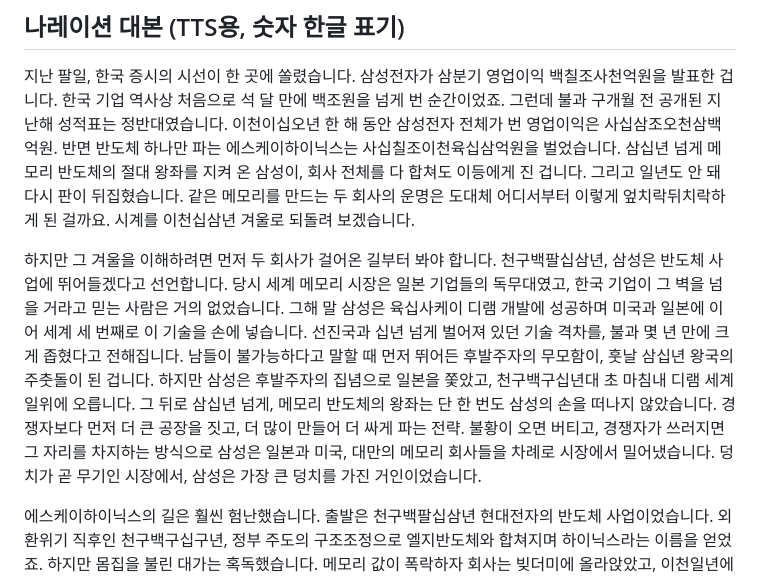
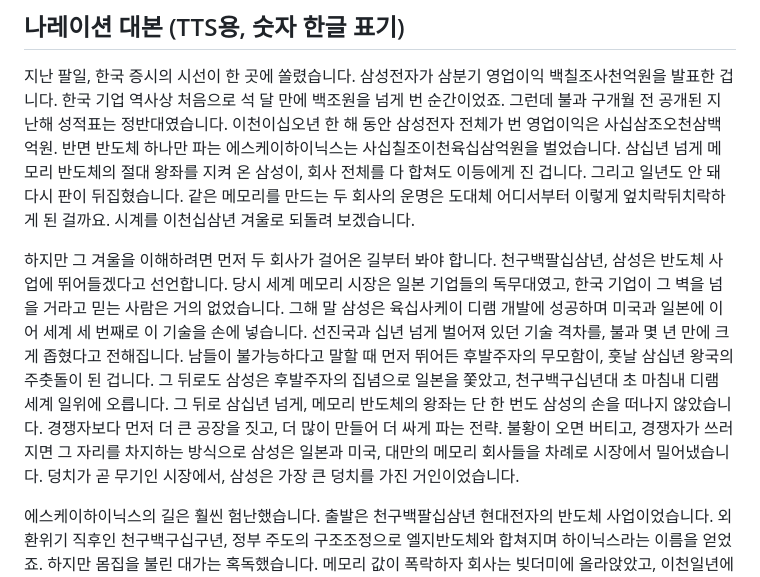
Before and after one commit to todaychs-create/-, a Markdown page: scripts/samsung-skhynix-hbm-war-script-tts.md, the part around the change. GitHub-like rendering.

```diff
--- a/scripts/samsung-skhynix-hbm-war-script-tts.md
+++ b/scripts/samsung-skhynix-hbm-war-script-tts.md
@@ -4,7 +4,7 @@
 
 지난 팔일, 한국 증시의 시선이 한 곳에 쏠렸습니다. 삼성전자가 삼분기 영업이익 백칠조사천억원을 발표한 겁니다. 한국 기업 역사상 처음으로 석 달 만에 백조원을 넘게 번 순간이었죠. 그런데 불과 구개월 전 공개된 지난해 성적표는 정반대였습니다. 이천이십오년 한 해 동안 삼성전자 전체가 번 영업이익은 사십삼조오천삼백억원. 반면 반도체 하나만 파는 에스케이하이닉스는 사십칠조이천육십삼억원을 벌었습니다. 삼십년 넘게 메모리 반도체의 절대 왕좌를 지켜 온 삼성이, 회사 전체를 다 합쳐도 이등에게 진 겁니다. 그리고 일년도 안 돼 다시 판이 뒤집혔습니다. 같은 메모리를 만드는 두 회사의 운명은 도대체 어디서부터 이렇게 엎치락뒤치락하게 된 걸까요. 시계를 이천십삼년 겨울로 되돌려 보겠습니다.
 
-하지만 그 겨울을 이해하려면 먼저 두 회사가 걸어온 길부터 봐야 합니다. 천구백팔십삼년, 삼성은 반도체 사업에 뛰어들겠다고 선언합니다. 당시 세계 메모리 시장은 일본 기업들의 독무대였고, 한국 기업이 그 벽을 넘을 거라고 믿는 사람은 거의 없었습니다. 그해 말 삼성은 육십사케이 디램 개발에 성공하며 미국과 일본에 이어 세계 세 번째로 이 기술을 손에 넣습니다. 선진국과 십년 넘게 벌어져 있던 기술 격차를, 불과 몇 년 만에 크게 좁혔다고 전해집니다. 남들이 불가능하다고 말할 때 먼저 뛰어든 후발주자의 무모함이, 훗날 삼십년 왕국의 주춧돌이 된 겁니다. 하지만 삼성은 후발주자의 집념으로 일본을 쫓았고, 천구백구십년대 초 마침내 디램 세계 일위에 오릅니다. 그 뒤로 삼십년 넘게, 메모리 반도체의 왕좌는 단 한 번도 삼성의 손을 떠나지 않았습니다. 경쟁자보다 먼저 더 큰 공장을 짓고, 더 많이 만들어 더 싸게 파는 전략. 불황이 오면 버티고, 경쟁자가 쓰러지면 그 자리를 차지하는 방식으로 삼성은 일본과 미국, 대만의 메모리 회사들을 차례로 시장에서 밀어냈습니다. 덩치가 곧 무기인 시장에서, 삼성은 가장 큰 덩치를 가진 거인이었습니다.
+하지만 그 겨울을 이해하려면 먼저 두 회사가 걸어온 길부터 봐야 합니다. 천구백팔십삼년, 삼성은 반도체 사업에 뛰어들겠다고 선언합니다. 당시 세계 메모리 시장은 일본 기업들의 독무대였고, 한국 기업이 그 벽을 넘을 거라고 믿는 사람은 거의 없었습니다. 그해 말 삼성은 육십사케이 디램 개발에 성공하며 미국과 일본에 이어 세계 세 번째로 이 기술을 손에 넣습니다. 선진국과 십년 넘게 벌어져 있던 기술 격차를, 불과 몇 년 만에 크게 좁혔다고 전해집니다. 남들이 불가능하다고 말할 때 먼저 뛰어든 후발주자의 무모함이, 훗날 삼십년 왕국의 주춧돌이 된 겁니다. 그 뒤로도 삼성은 후발주자의 집념으로 일본을 쫓았고, 천구백구십년대 초 마침내 디램 세계 일위에 오릅니다. 그 뒤로 삼십년 넘게, 메모리 반도체의 왕좌는 단 한 번도 삼성의 손을 떠나지 않았습니다. 경쟁자보다 먼저 더 큰 공장을 짓고, 더 많이 만들어 더 싸게 파는 전략. 불황이 오면 버티고, 경쟁자가 쓰러지면 그 자리를 차지하는 방식으로 삼성은 일본과 미국, 대만의 메모리 회사들을 차례로 시장에서 밀어냈습니다. 덩치가 곧 무기인 시장에서, 삼성은 가장 큰 덩치를 가진 거인이었습니다.
 
 에스케이하이닉스의 길은 훨씬 험난했습니다. 출발은 천구백팔십삼년 현대전자의 반도체 사업이었습니다. 외환위기 직후인 천구백구십구년, 정부 주도의 구조조정으로 엘지반도체와 합쳐지며 하이닉스라는 이름을 얻었죠. 하지만 몸집을 불린 대가는 혹독했습니다. 메모리 값이 폭락하자 회사는 빚더미에 올라앉았고, 이천일년에는 채권단의 손에 운명을 맡기는 처지가 됩니다. 이천이년에는 미국 경쟁사에 회사를 넘기는 협상까지 벌였지만, 이사회가 이를 거부한 것으로 알려져 있습니다. 주인 없는 회사로 십년 가까이 버티던 하이닉스는 이천십이년, 마침내 에스케이그룹에 인수됩니다.
 
```
Also changed, not shown: scripts/samsung-skhynix-hbm-war-script.md (+1 -1 lines).
